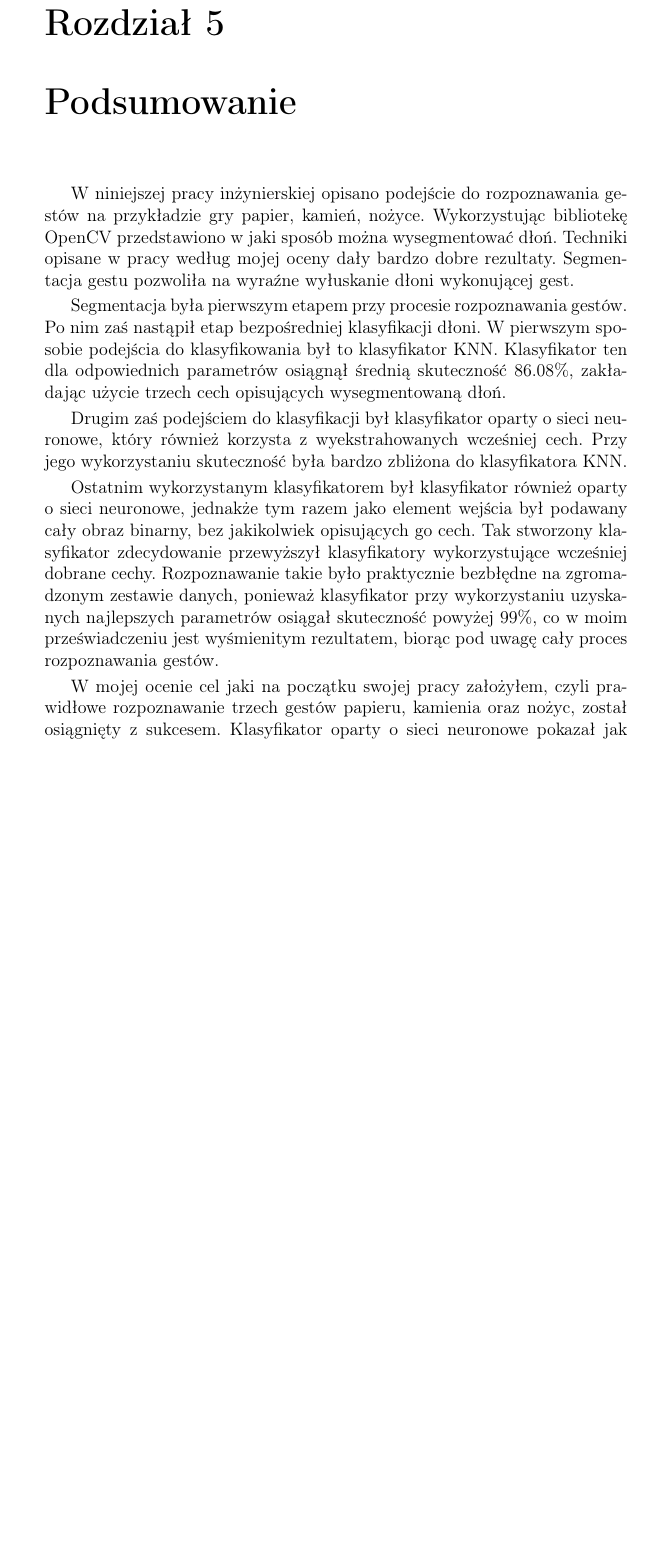
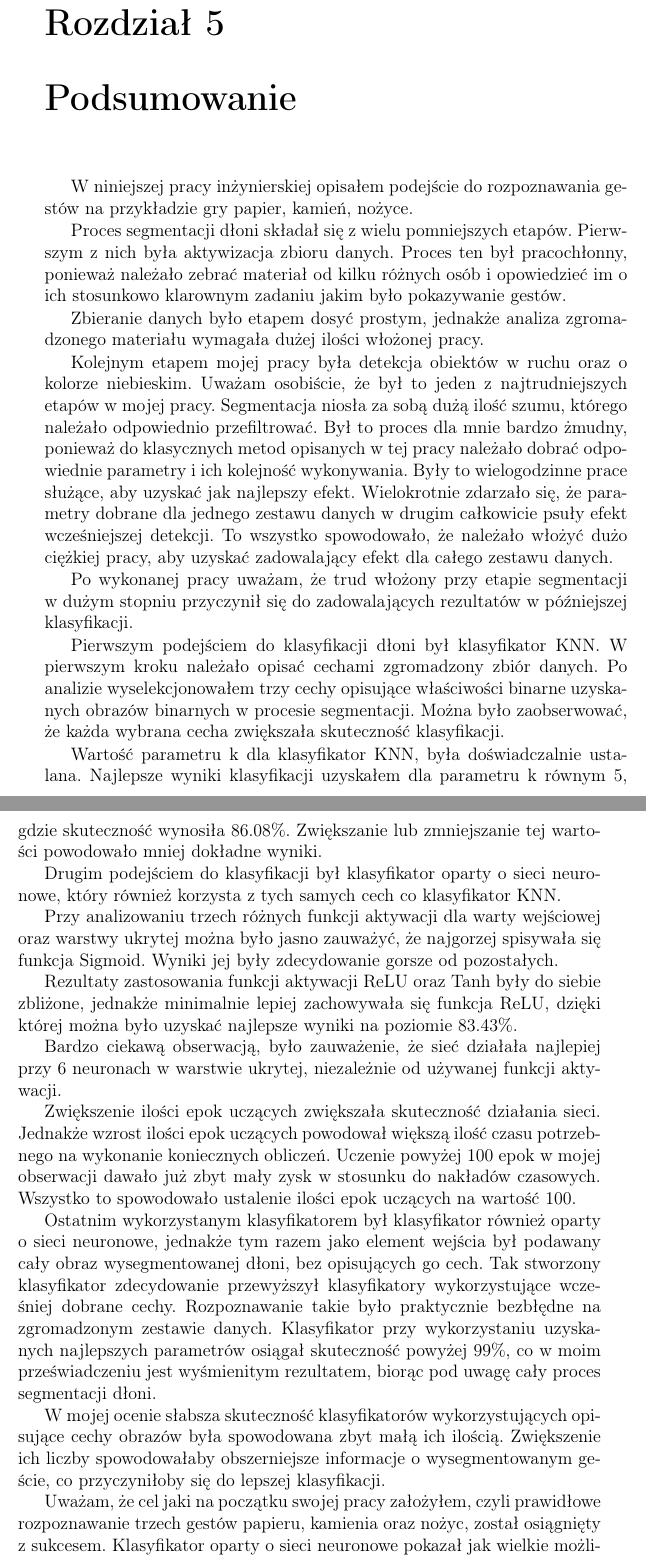
Before and after one commit to Szewy/Thesis, a LaTeX thesis (praca_dyplomowa/praca_dyplomowa.tex, which reads praca_dyplomowa/streszczenia.tex): part of page 49 of 52 before the commit and two parts of pages 49 and 50 of 52 after it, the two joined at a grey line, cut so that both start at the same text, the shorter picture padded with empty space. Compiled offline with pdfLaTeX.

Commit message:
version 2.0

```diff
--- a/praca_dyplomowa/praca_dyplomowa.tex
+++ b/praca_dyplomowa/praca_dyplomowa.tex
@@ -44,7 +44,7 @@
 \nrindeksu{279074}
 
 \opiekun{mgr inż. Marek Wdowiak}
-\terminwykonania{1 lutego 2018}
+\terminwykonania{1 lutego 2019}
 \rok{2018}
 
 
@@ -1154,13 +1154,14 @@ Z wykonanych analiz dokładności klasyfikatora KNN w zależności od parametru
 	Powyższe wartości dokładności rozpoznawania gestów przez sieć neuronową pokazują, że wyśmienicie sobie radzi z klasyfikacją gestów. Najlepsze rezultaty dawała sieć zbudowana z 256 neuronów w warstwie ukrytej. Średnia jej skuteczność to ponad 99\% co sprawia, że rozpoznawanie gestów można uznać praktycznie za bezbłędne.
 
 \chapter{Podsumowanie}
-	W niniejszej pracy inżynierskiej opisano podejście do rozpoznawania gestów na przykładzie gry papier, kamień, nożyce. Wykorzystując bibliotekę OpenCV przedstawiono w jaki sposób można wysegmentować dłoń. Techniki opisane w pracy według mojej oceny dały bardzo dobre rezultaty. Segmentacja gestu pozwoliła na wyraźne wyłuskanie dłoni wykonującej gest.
+	W niniejszej pracy inżynierskiej opisałem podejście do rozpoznawania gestów na przykładzie gry papier, kamień, nożyce.
 
-	Segmentacja była pierwszym etapem przy procesie rozpoznawania gestów. Po nim zaś nastąpił etap bezpośredniej klasyfikacji dłoni. W pierwszym sposobie podejścia do klasyfikowania był to klasyfikator KNN. Klasyfikator ten dla odpowiednich parametrów osiągnął średnią skuteczność 86.08\%, zakładając użycie trzech cech opisujących wysegmentowaną dłoń.
+	Proces segmentacji dłoni składał się z wielu pomniejszych etapów. Pierwszym z nich była aktywizacja zbioru danych. Proces ten był pracochłonny, ponieważ należało zebrać materiał od kilku różnych osób i opowiedzieć im o ich stosunkowo klarownym zadaniu jakim było pokazywanie gestów.
 
-	Drugim zaś podejściem do klasyfikacji był klasyfikator oparty o sieci neuronowe, który również korzysta z wyekstrahowanych wcześniej cech. Przy jego wykorzystaniu skuteczność była bardzo zbliżona do klasyfikatora KNN.
+	Zbieranie danych było etapem dosyć prostym, jednakże analiza zgromadzonego materiału wymagała dużej ilości włożonej pracy.
 
-	 Ostatnim wykorzystanym klasyfikatorem był klasyfikator również oparty o sieci neuronowe, jednakże tym razem jako element wejścia był podawany cały obraz binarny, bez jakikolwiek opisujących go cech. Tak stworzony klasyfikator zdecydowanie przewyższył klasyfikatory wykorzystujące wcześniej dobrane cechy. Rozpoznawanie takie było praktycznie bezbłędne na zgromadzonym zestawie danych, ponieważ klasyfikator przy wykorzystaniu uzyskanych najlepszych parametrów osiągał skuteczność powyżej 99\%, co w moim przeświadczeniu jest wyśmienitym rezultatem, biorąc pod uwagę cały proces rozpoznawania gestów.
+	Kolejnym etapem mojej pracy była detekcja obiektów w ruchu oraz o kolorze niebieskim. Uważam osobiście, że był to jeden z najtrudniejszych etapów w mojej pracy. Segmentacja niosła za sobą dużą ilość szumu, którego należało odpowiednio przefiltrować. Był to proces dla mnie bardzo żmudny, ponieważ do klasycznych metod opisanych w tej pracy należało dobrać odpowiednie parametry i ich kolejność wykonywania. Były to wielogodzinne prace służące, aby uzyskać jak najlepszy efekt. Wielokrotnie zdarzało się, że parametry dobrane dla jednego zestawu danych w drugim całkowicie psuły efekt wcześniejszej detekcji. To wszystko spowodowało, że należało włożyć dużo ciężkiej pracy, aby uzyskać zadowalający efekt dla całego zestawu danych.
 
-	W mojej ocenie cel jaki na początku swojej  pracy założyłem, czyli prawidłowe rozpoznawanie trzech gestów papieru, kamienia oraz nożyc, został osiągnięty z sukcesem. Klasyfikator oparty o sieci neuronowe pokazał jak  wielkie możliwości daje wykorzystanie sztucznych sieci neuronowych, które coraz częściej są wykorzystywane w naszym codziennym życiu.
+	Po wykonanej pracy uważam, że trud włożony przy etapie segmentacji w dużym stopniu przyczynił się do zadowalających rezultatów w późniejszej klasyfikacji.
 
+	Pierwszym podejściem do klasyfikacji dłoni był klasyfikator KNN. W pierwszym kroku należało opisać cechami zgromadzony zbiór danych. Po analizie wyselekcjonowałem trzy cechy opisujące właściwości binarne uzyskanych obrazów binarnych w procesie segmentacji. Można było zaobserwować, że każda wybrana cecha zwiększała skuteczność klasyfikacji.
@@ -1177,4 +1168,21 @@ Z wykonanych analiz dokładności klasyfikatora KNN w zależności od parametru
 
+	Wartość parametru k dla klasyfikator KNN, była doświadczalnie ustalana. Najlepsze wyniki klasyfikacji uzyskałem dla parametru k równym 5, gdzie skuteczność wynosiła 86.08\%. Zwiększanie lub zmniejszanie tej wartości powodowało mniej dokładne wyniki.
+
+	Drugim podejściem do klasyfikacji był klasyfikator oparty o sieci neuronowe, który również korzysta z tych samych cech co klasyfikator KNN.
+
+	Przy analizowaniu trzech różnych funkcji aktywacji dla warty wejściowej oraz warstwy ukrytej można było jasno zauważyć, że najgorzej spisywała się funkcja Sigmoid. Wyniki jej były zdecydowanie gorsze od pozostałych.
+
+	Rezultaty zastosowania funkcji aktywacji ReLU oraz Tanh były do siebie zbliżone, jednakże minimalnie lepiej zachowywała się funkcja ReLU, dzięki której można było uzyskać najlepsze wyniki  na poziomie 83.43\%.
+
+	Bardzo ciekawą obserwacją, było zauważenie, że sieć działała najlepiej przy 6 neuronach w warstwie ukrytej, niezależnie od używanej funkcji aktywacji.
+
+	Zwiększenie ilości epok uczących zwiększała skuteczność działania sieci. Jednakże wzrost ilości epok uczących powodował większą ilość czasu potrzebnego na wykonanie koniecznych obliczeń. Uczenie powyżej 100 epok w mojej obserwacji dawało już zbyt mały zysk w stosunku do nakładów czasowych. Wszystko to spowodowało ustalenie ilości epok uczących na wartość 100.
+
+	Ostatnim wykorzystanym klasyfikatorem był klasyfikator również oparty o sieci neuronowe, jednakże tym razem jako element wejścia był podawany cały obraz wysegmentowanej dłoni, bez opisujących go cech. Tak stworzony klasyfikator zdecydowanie przewyższył klasyfikatory wykorzystujące wcześniej dobrane cechy. Rozpoznawanie takie było praktycznie bezbłędne na zgromadzonym zestawie danych. Klasyfikator przy wykorzystaniu uzyskanych najlepszych parametrów osiągał skuteczność powyżej 99\%, co w moim przeświadczeniu jest wyśmienitym rezultatem, biorąc pod uwagę cały proces segmentacji dłoni.
+
+	W mojej ocenie słabsza skuteczność klasyfikatorów wykorzystujących opisujące cechy obrazów była spowodowana zbyt małą ich ilością. Zwiększenie ich liczby spowodowałaby obszerniejsze informacje o wysegmentowanym geście, co przyczyniłoby się do lepszej klasyfikacji.
+
+	Uważam, że cel jaki na początku swojej  pracy założyłem, czyli prawidłowe rozpoznawanie trzech gestów papieru, kamienia oraz nożyc, został osiągnięty z sukcesem. Klasyfikator oparty o sieci neuronowe pokazał jak wielkie możliwości daje wykorzystanie sztucznych sieci neuronowych, które coraz częściej są wykorzystywane w naszym codziennym życiu.
 
 \appendix
 \begin{thebibliography}{99}
--- a/praca_dyplomowa/streszczenia.tex
+++ b/praca_dyplomowa/streszczenia.tex
@@ -5,10 +5,14 @@ Rozpoznawanie gestów na przykładzie gry papier, kamień, nożyce
 \end{center}
 
 \section*{Streszczenie}
-W pracy inżynierskiej zostało przedstawione podejście do problemu rozpoznawania gestów przez wszystkie jego etapy. Na początku zostało pokazane zabranie i przetwarzanie danych w celu uzyskania jak najlepszego zbioru uczącego jak i testowego. Potem zostały opisane etapy filtracji, segmentacji dłoni. Po uzyskaniu zbioru danych zostały stworzone klasyfikatory. Pierwszym podejściem było stworzenie klasyfikatora KNN, a następnie stworzenie klasyfikatora bazującego na sieciach neuronowych. Końcowym etapy pracy to porównanie wyników uzyskanych przez wymienione klasyfikatory na przykładzie gry papier, kamień, nożyce.
+W pracy inżynierskiej zostało przedstawione podejście do problemu rozpoznawania gestów przez wszystkie jego etapy. W pierwszym etapie został przedstawiony zakres i cel pracy. Kolejne dwa rozdziały to teoretyczny wstęp do zagadnień oraz wykorzystanych narzędzi w pracy.
+
+Rozdział ,,rozwiązywanie problemu'' pokazuje podejście do klasyfikacji gestów na przykładzie gry papier, kamień, nożyce. Obrazuje aktywizację oraz  przetwarzanie danych w celu uzyskania jak najlepszego zbioru danych. W późniejszej części zostały opisane etapy filtracji, segmentacji dłoni. Po uzyskaniu zbioru danych zostały stworzone klasyfikatory. Pierwszym podejściem było stworzenie klasyfikatora KNN, a następnie stworzenie klasyfikatora bazującego na sieciach neuronowych.
+
+Zakończenie pracy to podsumowanie wykonanej pracy, porównanie wyników uzyskanych przez użyte klasyfikatory oraz opisanie wniosków zaobserwowanych podczas wykonywania pracy inżynierskiej.
 
 \bigskip
-{\noindent\bf Słowa kluczowe:} rozpoznawanie gestów, klasyfikacja, KNN, OpenCV, TensorFlow, sieci neuronowe
+{\noindent\bf Słowa kluczowe:} rozpoznawanie gestów, klasyfikacja, sieci neuronowe, OpenCV, TensorFlow, Keras, klasyfikator KNN
 
 \vskip 2cm
 
```
Also changed, not shown: praca_dyplomowa/praca_dyplomowa.pdf, praca_dyplomowa/praca_dyplomowa.tex (12 more changed lines), 4 other files.
